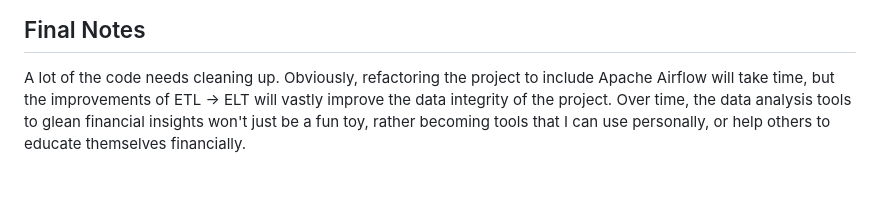
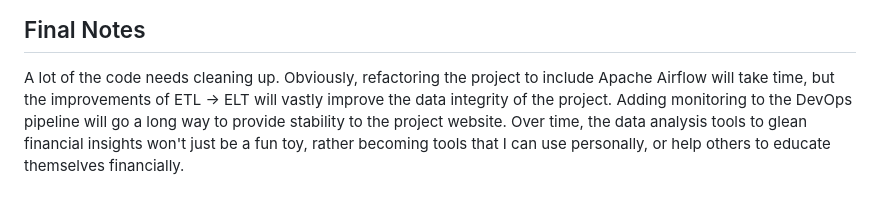
Before and after one commit to campbelllu/MainFrame, a Markdown page: Readme.md, the part around the change. GitHub-like rendering.

```diff
--- a/Readme.md
+++ b/Readme.md
@@ -57,4 +57,5 @@ Unused Currently: altTables.py
 
 ## Final Notes
 A lot of the code needs cleaning up. Obviously, refactoring the project to include Apache Airflow will take time, but the improvements of ETL -> ELT will vastly improve the data integrity of the project.
+Adding monitoring to the DevOps pipeline will go a long way to provide stability to the project website.
 Over time, the data analysis tools to glean financial insights won't just be a fun toy, rather becoming tools that I can use personally, or help others to educate themselves financially.
```
